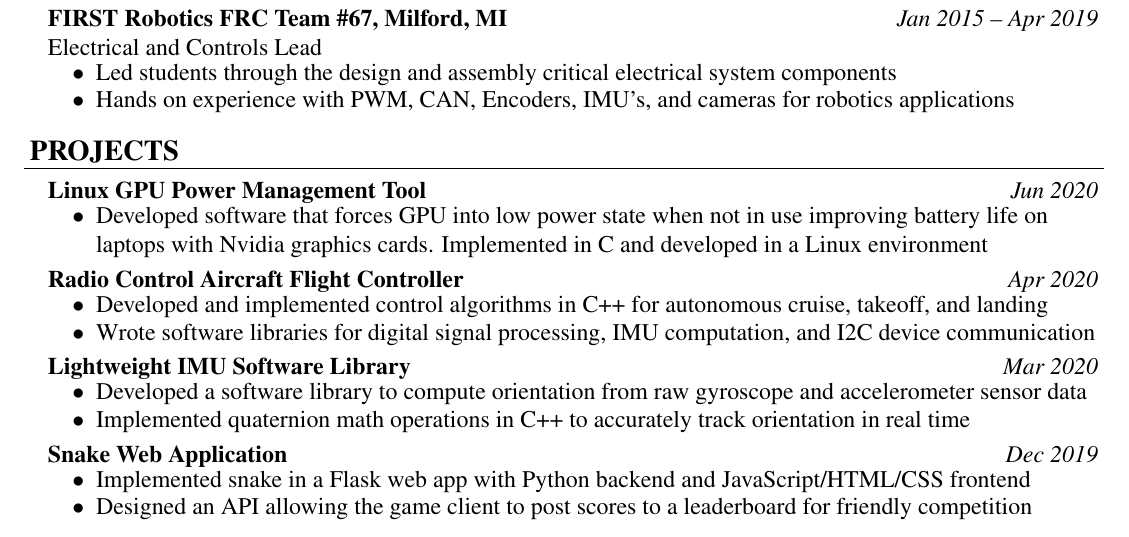
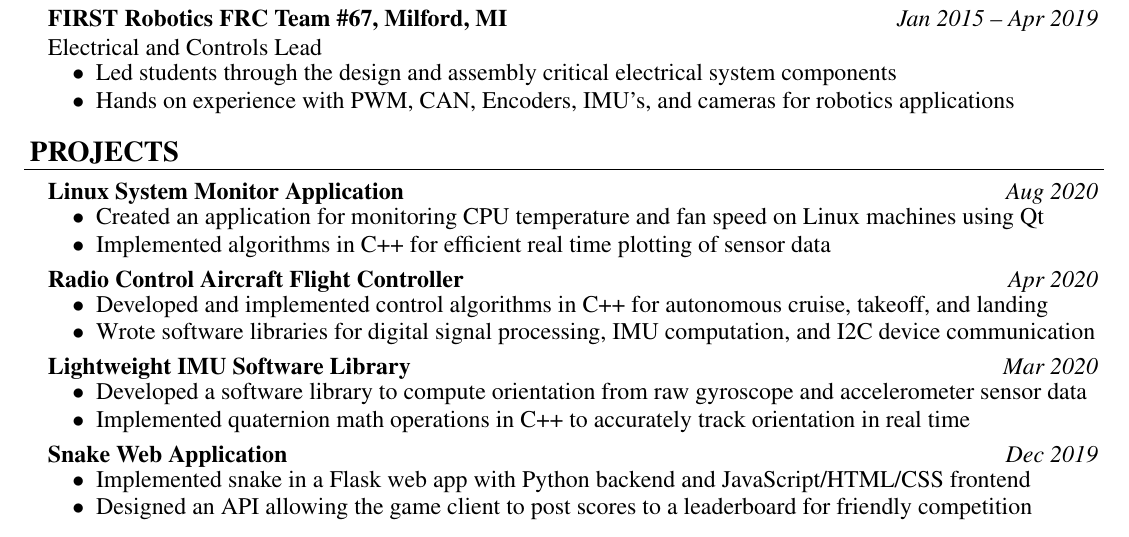
Before and after one commit to David-Vella/resume, a LaTeX CV (resume.tex): part of the page, cut so that both start at the same text. Compiled offline with pdfLaTeX.

Commit message:
Added system monitor section

```diff
--- a/resume.tex
+++ b/resume.tex
@@ -122,9 +122,14 @@
 
 \rheader{PROJECTS}
 \begin{rsection}
-    \textbf{Linux GPU Power Management Tool}  \rdate{Jun 2020}
+    % \textbf{Linux GPU Power Management Tool} \rdate{Jun 2020}
+    % \begin{rlist}
+    %     \ritem Developed software that forces GPU into low power state when not in use improving battery life on \\ laptops with Nvidia graphics cards. Implemented in C and developed in a Linux environment
+    % \end{rlist}
+    \textbf{Linux System Monitor Application} \rdate{Aug 2020}
     \begin{rlist}
-        \ritem Developed software that forces GPU into low power state when not in use improving battery life on \\ laptops with Nvidia graphics cards. Implemented in C and developed in a Linux environment
+        \ritem Created an application for monitoring CPU temperature and fan speed on Linux machines using Qt
+        \ritem Implemented algorithms in C++ for efficient real time plotting of sensor data
     \end{rlist}
     \vspace{5pt}
     \textbf{Radio Control Aircraft Flight Controller}  \rdate{Apr 2020}
```
